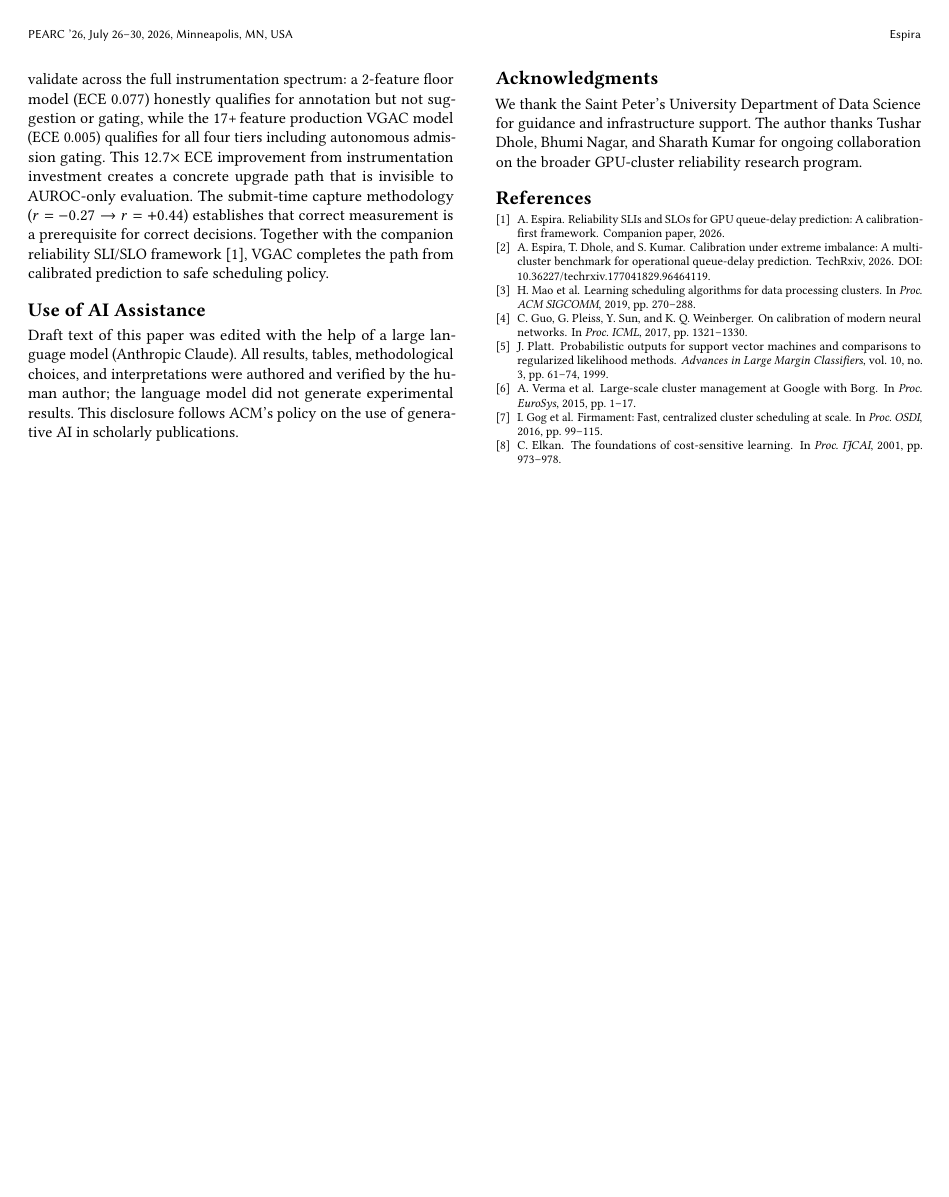
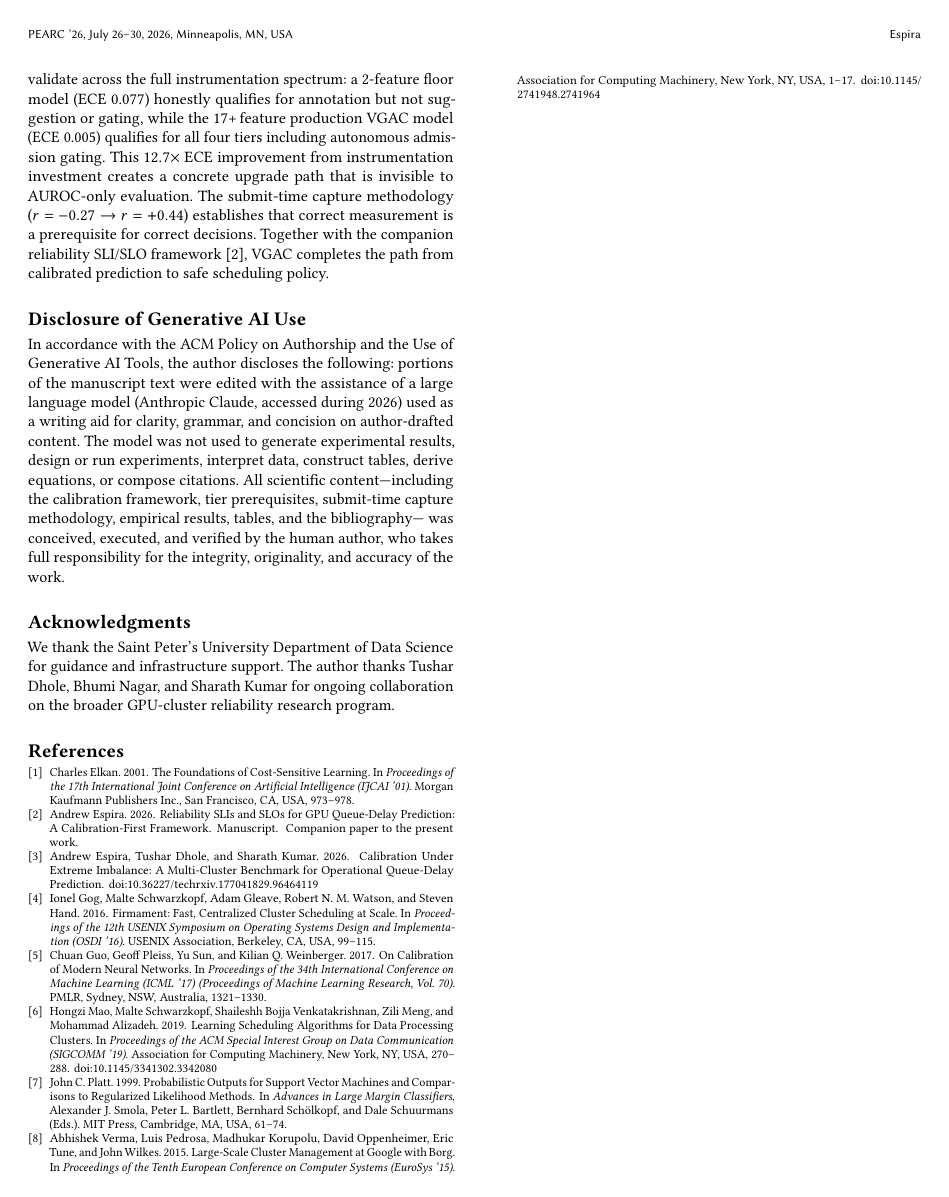
Before and after one commit to espirado/VGAC-A-Full-Stack-GPU-Cluster-Observability-Platform-with-Calibration-Gated-Predictive-Intelligence, a LaTeX paper (taps_submission/vgac_pearc.tex, which reads taps_submission/refs.bib): page 4 of 4. Compiled offline with pdfLaTeX.

Commit message:
camera-ready polish for PEARC '26 TAPS upload
LaTeX:
- Convert inline thebibliography to refs.bib + \bibliography{refs} so
  TAPS gets full ACM-Reference-Format entries (full author lists,
  publishers, addresses, DOIs)
- Add \orcid{0009-0002-9196-8094} to author block
- Strengthen Use-of-AI section into a full ACM GenAI policy disclosure:
  cite the policy by name, list tool + access window, enumerate what
  the model was *not* used for (results, experiment design, data
  interpretation, tables, equations, citations), and state explicit
  author responsibility
- Add city/country to two non-ACM bib entries to silence bibtex warnings
- Verified clean compile (4 pages, 461 KB, 0 overfull, 0 undefined refs,
  0 bibtex warnings) under TeX Live 2026 in texlive/texlive Docker image

TAPS bundle:
- taps_submission/ now contains vgac_pearc.tex, refs.bib, vgac_pearc.bbl,
  vgac_pearc.pdf
- vgac_pearc_taps_submission.zip is 441 KB (well under 10 MB cap),
  filenames pass the TAPS allowed-character check

Repo reproducibility:
- Add artifacts/vgac_floor_vs_ceiling.csv with the paper's Table 3 + 4
  headline numbers (floor AUROC 0.756 / ECE 0.077, ceiling 0.969 / 0.005)
  including explicit provenance and tier-qualification flags
- Add artifacts/vgac_submit_time_correlation.json with the Table 2
  correlation correction (-0.27 -> +0.44) including dataset metadata
- Reframe notebooks/reproducibility.ipynb intro to be explicit about
  which steps reproduce paper numbers exactly (Steps 2 and 5: framework
  logic), which reproduce qualitative behaviour on samples (Steps 1,3,4),
  and where the proprietary EKS trace lives
- Update docs/METHODOLOGY.md to point at the two new artifacts and add
  an explicit data-provenance note

Local commit; not pushed.

Co-authored-by: Cursor <cursoragent@cursor.com>

```diff
--- /dev/null
+++ b/taps_submission/refs.bib
@@ -0,0 +5,76 @@
+  year      = {2026},
+  note      = {Companion paper to the present work},
+  howpublished = {Manuscript}
+}
+
+@misc{espira2026benchmark,
+  author    = {Espira, Andrew and Dhole, Tushar and Kumar, Sharath},
+  title     = {Calibration Under Extreme Imbalance:
+               A Multi-Cluster Benchmark for Operational Queue-Delay Prediction},
+  year      = {2026},
+  publisher = {TechRxiv},
+  doi       = {10.36227/techrxiv.177041829.96464119},
+  url       = {https://doi.org/10.36227/techrxiv.177041829.96464119}
+}
+
+@inproceedings{decima,
+  author    = {Mao, Hongzi and Schwarzkopf, Malte and
+               Bojja Venkatakrishnan, Shaileshh and Meng, Zili and
+               Alizadeh, Mohammad},
+  title     = {Learning Scheduling Algorithms for Data Processing Clusters},
+  booktitle = {Proceedings of the ACM Special Interest Group on Data
+               Communication (SIGCOMM '19)},
+  year      = {2019},
+  pages     = {270--288},
+  publisher = {Association for Computing Machinery},
+  address   = {New York, NY, USA},
+  doi       = {10.1145/3341302.3342080}
+}
+
+@inproceedings{guo2017calibration,
+  author    = {Guo, Chuan and Pleiss, Geoff and Sun, Yu and
+               Weinberger, Kilian Q.},
+  title     = {On Calibration of Modern Neural Networks},
+  booktitle = {Proceedings of the 34th International Conference on
+               Machine Learning (ICML '17)},
+  year      = {2017},
+  pages     = {1321--1330},
+  publisher = {PMLR},
+  address   = {Sydney, NSW, Australia},
+  series    = {Proceedings of Machine Learning Research},
+  volume    = {70}
+}
+
+@incollection{platt1999,
+  author    = {Platt, John C.},
+  title     = {Probabilistic Outputs for Support Vector Machines and
+               Comparisons to Regularized Likelihood Methods},
+  booktitle = {Advances in Large Margin Classifiers},
+  editor    = {Smola, Alexander J. and Bartlett, Peter L. and
+               Sch{\"o}lkopf, Bernhard and Schuurmans, Dale},
+  year      = {1999},
+  publisher = {MIT Press},
+  address   = {Cambridge, MA, USA},
+  pages     = {61--74}
+}
+
+@inproceedings{borg,
+  author    = {Verma, Abhishek and Pedrosa, Luis and Korupolu, Madhukar and
+               Oppenheimer, David and Tune, Eric and Wilkes, John},
+  title     = {Large-Scale Cluster Management at {Google} with {Borg}},
+  booktitle = {Proceedings of the Tenth European Conference on
+               Computer Systems (EuroSys '15)},
+  year      = {2015},
+  pages     = {1--17},
+  publisher = {Association for Computing Machinery},
+  address   = {New York, NY, USA},
+  doi       = {10.1145/2741948.2741964}
+}
+
+@inproceedings{firmament,
+  author    = {Gog, Ionel and Schwarzkopf, Malte and Gleave, Adam and
+               Watson, Robert N. M. and Hand, Steven},
+  title     = {Firmament: Fast, Centralized Cluster Scheduling at Scale},
+  booktitle = {Proceedings of the 12th USENIX Symposium on Operating Systems
+               Design and Implementation (OSDI '16)},
+  year      = {2016},
@@ -0,0 +86,10 @@
+@inproceedings{elkan2001,
+  author    = {Elkan, Charles},
+  title     = {The Foundations of Cost-Sensitive Learning},
+  booktitle = {Proceedings of the 17th International Joint Conference
+               on Artificial Intelligence (IJCAI '01)},
+  year      = {2001},
+  pages     = {973--978},
+  publisher = {Morgan Kaufmann Publishers Inc.},
+  address   = {San Francisco, CA, USA}
+}
--- a/taps_submission/vgac_pearc.tex
+++ b/taps_submission/vgac_pearc.tex
@@ -227,57 +228,24 @@ Decima~\cite{decima} learns scheduling policies via reinforcement learning but d
 \section{Conclusion}
 We present VGAC, a full-stack GPU cluster observability platform whose predictive intelligence is calibration-gated through a decision-theoretic framework that translates calibrated queue-delay probabilities into scheduling actions. The key insight is that calibration quality determines permissible action severity: a model must \emph{earn} each intervention tier through demonstrated ECE. We validate across the full instrumentation spectrum: a 2-feature floor model (ECE 0.077) honestly qualifies for annotation but not suggestion or gating, while the 17+\,feature production VGAC model (ECE 0.005) qualifies for all four tiers including autonomous admission gating. This $12.7\times$ ECE improvement from instrumentation investment creates a concrete upgrade path that is invisible to AUROC-only evaluation. The submit-time capture methodology ($r = -0.27 \to r = +0.44$) establishes that correct measurement is a prerequisite for correct decisions. Together with the companion reliability SLI/SLO framework~\cite{espira2026reliability}, VGAC completes the path from calibrated prediction to safe scheduling policy.
 
-\section*{Use of AI Assistance}
-Draft text of this paper was edited with the help of a large language model (Anthropic Claude). All results, tables, methodological choices, and interpretations were authored and verified by the human author; the language model did not generate experimental results. This disclosure follows ACM's policy on the use of generative AI in scholarly publications.
+\section*{Disclosure of Generative AI Use}
+In accordance with the ACM Policy on Authorship and the Use of Generative
+AI Tools, the author discloses the following: portions of the manuscript
+text were edited with the assistance of a large language model (Anthropic
+Claude, accessed during 2026) used as a writing aid for clarity, grammar,
+and concision on author-drafted content. The model was not used to
+generate experimental results, design or run experiments, interpret data,
+construct tables, derive equations, or compose citations. All scientific
+content---including the calibration framework, tier prerequisites,
+submit-time capture methodology, empirical results, tables, and the bibliography---
+was conceived, executed, and verified by the human author, who takes full
+responsibility for the integrity, originality, and accuracy of the work.
 
 \begin{acks}
 We thank the Saint Peter's University Department of Data Science for guidance and infrastructure support. The author thanks Tushar Dhole, Bhumi Nagar, and Sharath Kumar for ongoing collaboration on the broader GPU-cluster reliability research program.
 \end{acks}
 
 \bibliographystyle{ACM-Reference-Format}
-\begin{thebibliography}{8}
-
-\bibitem{espira2026reliability}
-A.\ Espira.
-\newblock Reliability SLIs and SLOs for GPU queue-delay prediction: A calibration-first framework.
-\newblock Companion paper, 2026.
-
-\bibitem{espira2026benchmark}
-A.\ Espira, T.\ Dhole, and S.\ Kumar.
-\newblock Calibration under extreme imbalance: A multi-cluster benchmark for operational queue-delay prediction.
-\newblock TechRxiv, 2026.
-\newblock DOI: 10.36227/techrxiv.177041829.96464119.
-
-\bibitem{decima}
-H.\ Mao et al.
-\newblock Learning scheduling algorithms for data processing clusters.
-\newblock In \emph{Proc.\ ACM SIGCOMM}, 2019, pp.\ 270--288.
-
-\bibitem{guo2017calibration}
-C.\ Guo, G.\ Pleiss, Y.\ Sun, and K.\ Q.\ Weinberger.
-\newblock On calibration of modern neural networks.
-\newblock In \emph{Proc.\ ICML}, 2017, pp.\ 1321--1330.
-
-\bibitem{platt1999}
-J.\ Platt.
-\newblock Probabilistic outputs for support vector machines and comparisons to regularized likelihood methods.
-\newblock \emph{Advances in Large Margin Classifiers}, vol.\ 10, no.\ 3, pp.\ 61--74, 1999.
-
-\bibitem{borg}
-A.\ Verma et al.
-\newblock Large-scale cluster management at Google with Borg.
-\newblock In \emph{Proc.\ EuroSys}, 2015, pp.\ 1--17.
-
-\bibitem{firmament}
-I.\ Gog et al.
-\newblock Firmament: Fast, centralized cluster scheduling at scale.
-\newblock In \emph{Proc.\ OSDI}, 2016, pp.\ 99--115.
-
-\bibitem{elkan2001}
-C.\ Elkan.
-\newblock The foundations of cost-sensitive learning.
-\newblock In \emph{Proc.\ IJCAI}, 2001, pp.\ 973--978.
-
-\end{thebibliography}
+\bibliography{refs}
 
 \end{document}
```
Also changed, not shown: artifacts/vgac_floor_vs_ceiling.csv (added, +3 -0 lines), docs/METHODOLOGY.md (+14 -12 lines), tex/refs.bib (added, +95 -0 lines), tex/vgac_pearc.tex (+14 -46 lines), taps_submission/vgac_pearc.bbl (added), taps_submission/vgac_pearc.pdf, tex/vgac_pearc.pdf, taps_submission/refs.bib (9 more changed lines), taps_submission/vgac_pearc.tex (1 more changed lines), 3 other files.
